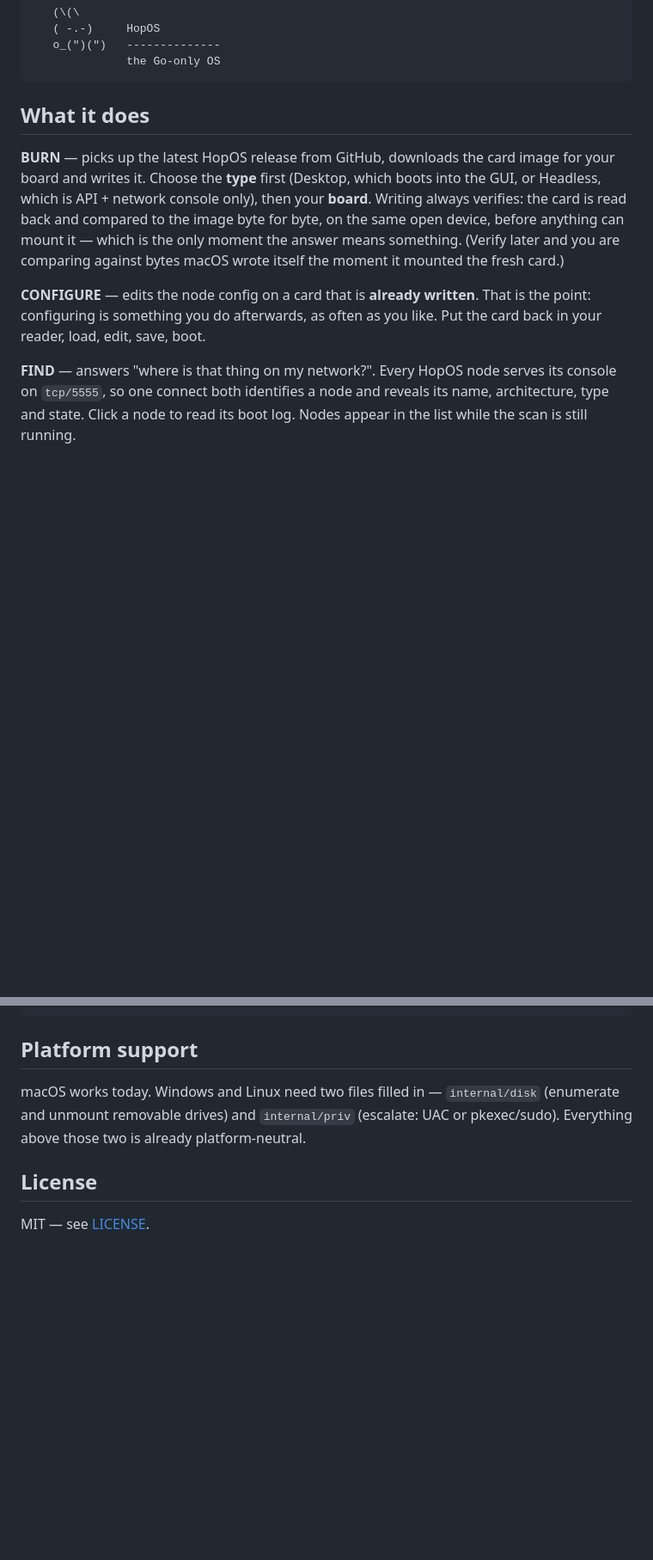
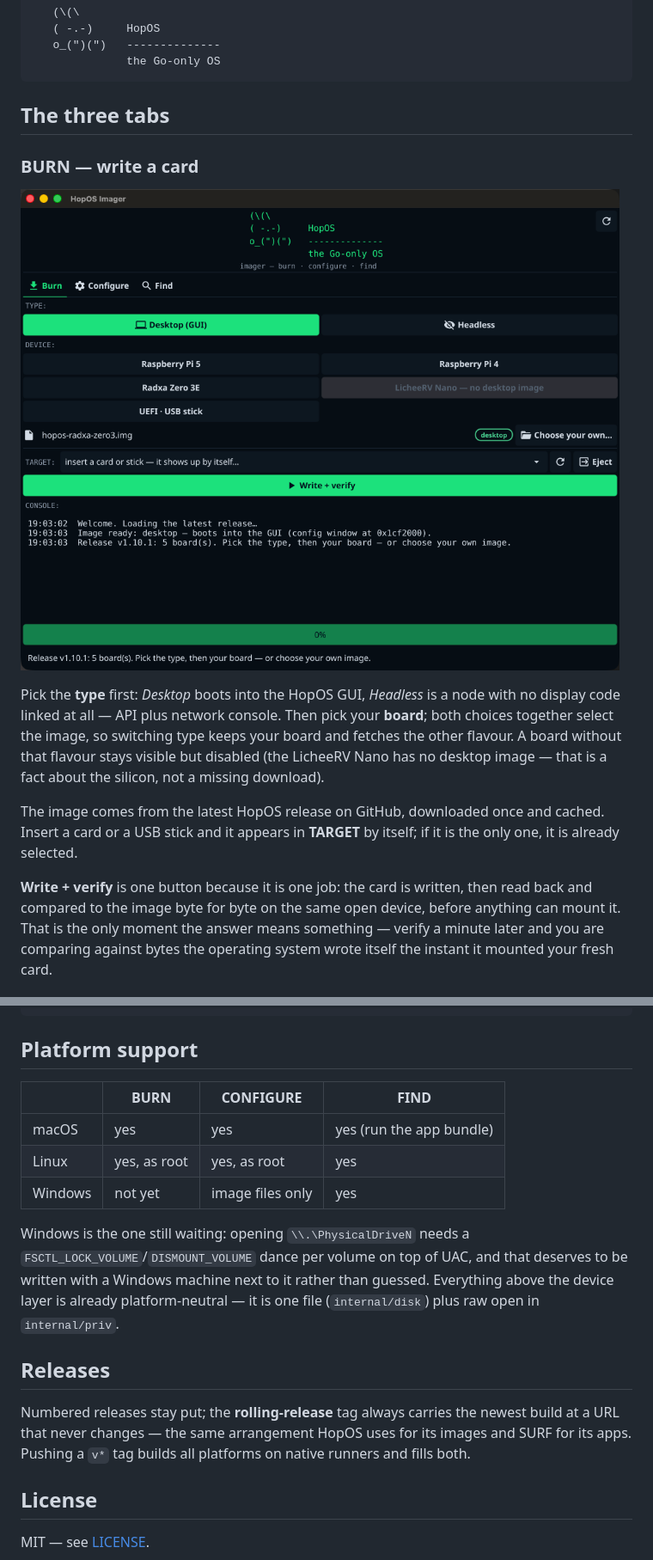
Before and after one commit to hop-os/hop-imager, a Markdown page: README.md, 2 parts joined by grey strips. Shown at 86% size. GitHub-like rendering; pictures changed too: docs/burn.png (added); blank space fills up the shorter version.

````diff
--- a/README.md
+++ b/README.md
@@ -11,22 +11,26 @@ tabs, no terminal.
               the Go-only OS
 ```
 
-## What it does
+## The three tabs
 
-**BURN** — picks up the latest HopOS release from GitHub, downloads the card
-image for your board and writes it. Choose the **type** first (Desktop, which
-boots into the GUI, or Headless, which is API + network console only), then
-your **board**. Writing always verifies: the card is read back and compared to
-the image byte for byte, on the same open device, before anything can mount it
-— which is the only moment the answer means something. (Verify later and you
-are comparing against bytes macOS wrote itself the moment it mounted the fresh
-card.)
+### BURN — write a card
 
-**CONFIGURE** — edits the node config on a card that is **already written**.
-That is the point: configuring is something you do afterwards, as often as you
-like. Put the card back in your reader, load, edit, save, boot.
+![BURN tab](docs/burn.png)
 
-**FIND** — answers "where is that thing on my network?". Every HopOS node
-serves its console on `tcp/5555`, so one connect both identifies a node and
-reveals its name, architecture, type and state. Click a node to read its boot
-log. Nodes appear in the list while the scan is still running.
+Pick the **type** first: *Desktop* boots into the HopOS GUI, *Headless* is a
+node with no display code linked at all — API plus network console. Then pick
+your **board**; both choices together select the image, so switching type keeps
+your board and fetches the other flavour. A board without that flavour stays
+visible but disabled (the LicheeRV Nano has no desktop image — that is a fact
+about the silicon, not a missing download).
+
+The image comes from the latest HopOS release on GitHub, downloaded once and
+cached. Insert a card or a USB stick and it appears in **TARGET** by itself; if
+it is the only one, it is already selected.
+
+**Write + verify** is one button because it is one job: the card is written,
+then read back and compared to the image byte for byte on the same open device,
+before anything can mount it. That is the only moment the answer means
+something — verify a minute later and you are comparing against bytes the
+operating system wrote itself the instant it mounted your fresh card.
+
@@ -91,10 +129,24 @@ Command line, no GUI needed:
 
 ## Platform support
 
-macOS works today. Windows and Linux need two files filled in —
-`internal/disk` (enumerate and unmount removable drives) and `internal/priv`
-(escalate: UAC or pkexec/sudo). Everything above those two is already
-platform-neutral.
+| | BURN | CONFIGURE | FIND |
+|---|---|---|---|
+| macOS | yes | yes | yes (run the app bundle) |
+| Linux | yes, as root | yes, as root | yes |
+| Windows | not yet | image files only | yes |
+
+Windows is the one still waiting: opening `\\.\PhysicalDriveN` needs a
+`FSCTL_LOCK_VOLUME`/`DISMOUNT_VOLUME` dance per volume on top of UAC, and that
+deserves to be written with a Windows machine next to it rather than guessed.
+Everything above the device layer is already platform-neutral — it is one file
+(`internal/disk`) plus raw open in `internal/priv`.
+
+## Releases
+
+Numbered releases stay put; the **rolling-release** tag always carries the
+newest build at a URL that never changes — the same arrangement HopOS uses for
+its images and SURF for its apps. Pushing a `v*` tag builds all platforms on
+native runners and fills both.
 
 ## License
 
````
Also changed, not shown: other parts of README.md (+38 -4 lines), .github/release-notes.md (added, +18 -0 lines), docs/configure.png (added), docs/find.png (added), 6 other files.
